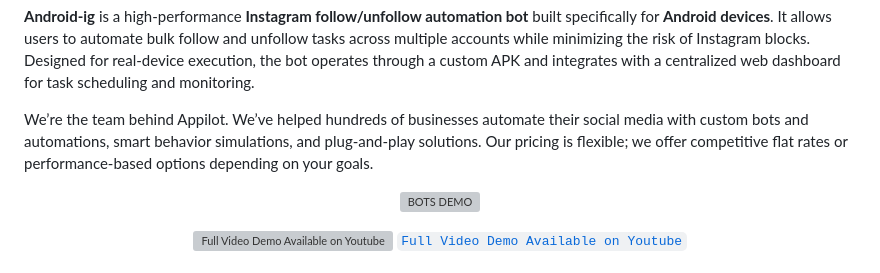
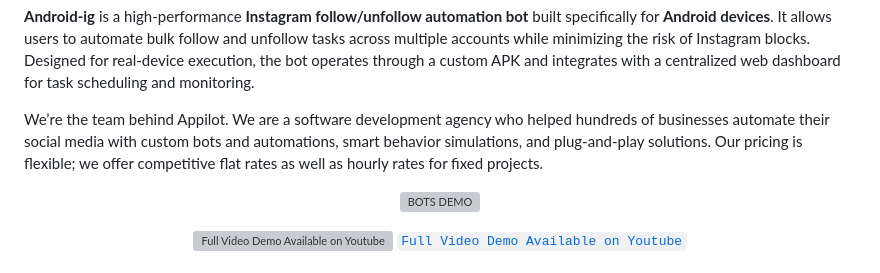
Before and after one commit to Appilot123/Android-ig-Follow-Unfollow-Bot, a Markdown page: README.md, the part around the change. Drawn GitHub-style; grey boxes are pictures that could not be loaded.

```diff
--- a/README.md
+++ b/README.md
@@ -2,8 +2,7 @@
 
 **Android-ig** is a high-performance **Instagram follow/unfollow automation bot** built specifically for **Android devices**. It allows users to automate bulk follow and unfollow tasks across multiple accounts while minimizing the risk of Instagram blocks. Designed for real-device execution, the bot operates through a custom APK and integrates with a centralized web dashboard for task scheduling and monitoring.
 
-We’re the team behind Appilot. We’ve helped hundreds of businesses automate their social media with custom bots and automations, smart behavior simulations, and plug-and-play solutions. Our pricing is flexible; we offer competitive flat rates or performance-based options depending on your goals.
-
+We’re the team behind Appilot. We are a software development agency who helped hundreds of businesses automate their social media with custom bots and automations, smart behavior simulations, and plug-and-play solutions. Our pricing is flexible; we offer competitive flat rates as well as hourly rates for fixed projects.
 
 <p align="center">
   <img src="https://github.com/user-attachments/assets/480b9ec7-05ac-4ea8-b3f7-6005335fbc36"
```
